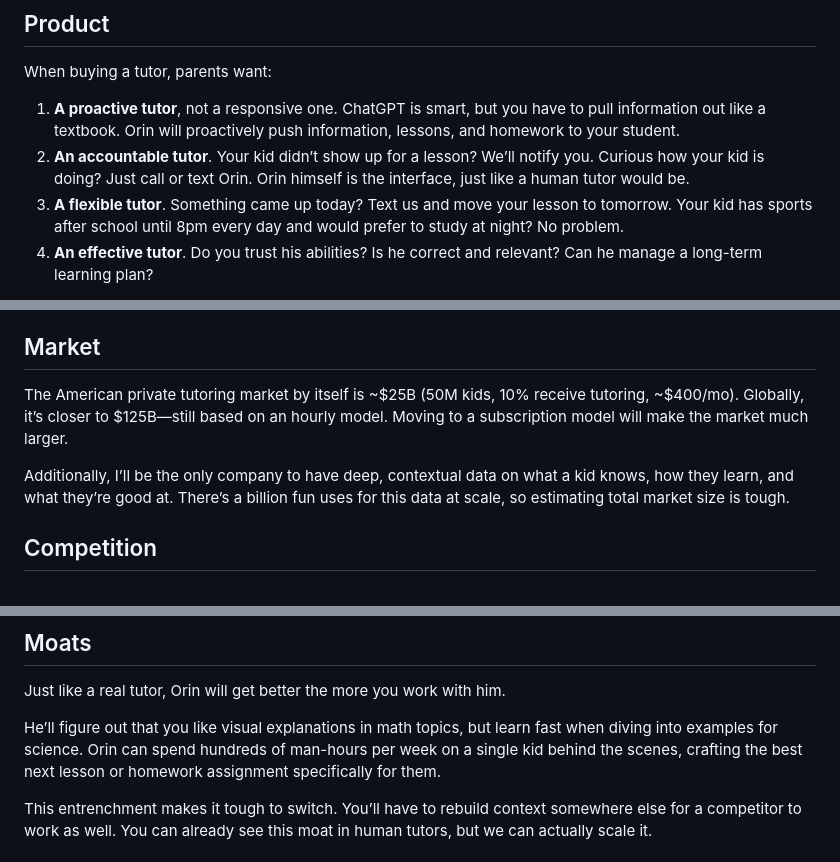
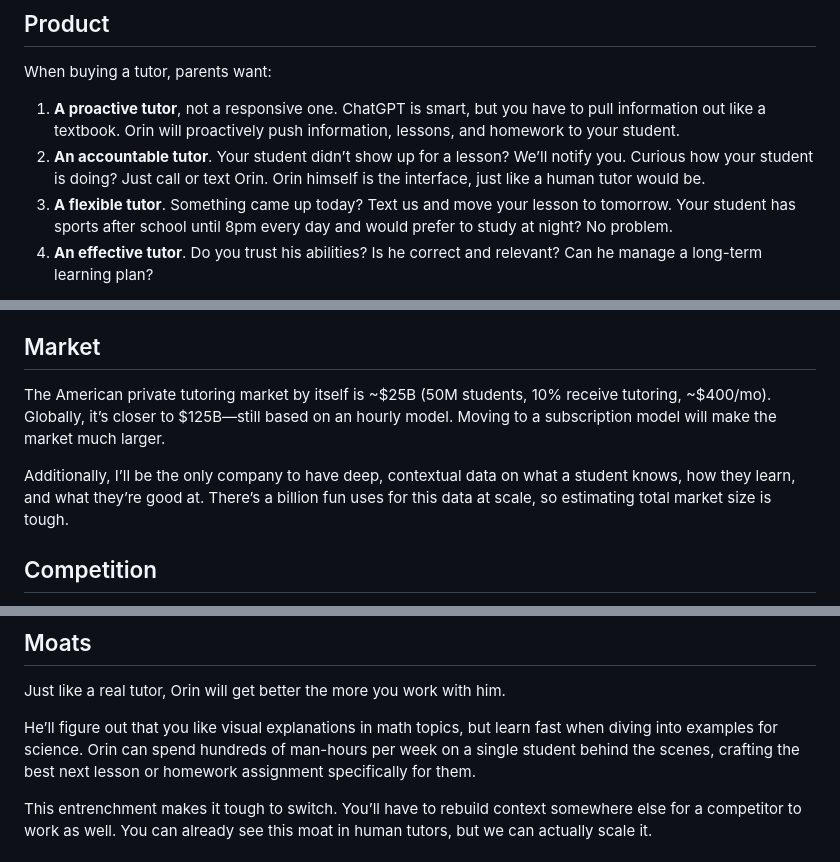
Before and after one commit to Orin-Labs/www, a Markdown page: public/memo.md, 3 parts joined by grey strips. Drawn GitHub-style.

Commit message:
fix(memo): kid -> student

```diff
--- a/public/memo.md
+++ b/public/memo.md
@@ -11,8 +11,8 @@ I’m a college dropout and second time founder (ex-YC) whose first company was
 When buying a tutor, parents want:
 
 1. **A proactive tutor**, not a responsive one. ChatGPT is smart, but you have to pull information out like a textbook. Orin will proactively push information, lessons, and homework to your student.
-2. **An accountable tutor**. Your kid didn’t show up for a lesson? We’ll notify you. Curious how your kid is doing? Just call or text Orin. Orin himself is the interface, just like a human tutor would be.
-3. **A flexible tutor**. Something came up today? Text us and move your lesson to tomorrow. Your kid has sports after school until 8pm every day and would prefer to study at night? No problem.
+2. **An accountable tutor**. Your student didn’t show up for a lesson? We’ll notify you. Curious how your student is doing? Just call or text Orin. Orin himself is the interface, just like a human tutor would be.
+3. **A flexible tutor**. Something came up today? Text us and move your lesson to tomorrow. Your student has sports after school until 8pm every day and would prefer to study at night? No problem.
 4. **An effective tutor**. Do you trust his abilities? Is he correct and relevant? Can he manage a long-term learning plan?
 
 Orin is closer to a human tutor than a software platform. All of our marketing, design, and product work is geared around this.
@@ -33,9 +33,9 @@ In the past week I removed the price tag and ~10 students have signed up. It’s
 
 ## Market
 
-The American private tutoring market by itself is ~$25B (50M kids, 10% receive tutoring, ~$400/mo). Globally, it’s closer to $125B—still based on an hourly model. Moving to a subscription model will make the market much larger.
+The American private tutoring market by itself is ~$25B (50M students, 10% receive tutoring, ~$400/mo). Globally, it’s closer to $125B—still based on an hourly model. Moving to a subscription model will make the market much larger.
 
-Additionally, I’ll be the only company to have deep, contextual data on what a kid knows, how they learn, and what they’re good at. There’s a billion fun uses for this data at scale, so estimating total market size is tough.
+Additionally, I’ll be the only company to have deep, contextual data on what a student knows, how they learn, and what they’re good at. There’s a billion fun uses for this data at scale, so estimating total market size is tough.
 
 ## Competition
 
@@ -62,7 +62,7 @@ Our projected LTV is still unknown. Ideally, we’ll prioritize markets with lon
 
 Just like a real tutor, Orin will get better the more you work with him.
 
-He’ll figure out that you like visual explanations in math topics, but learn fast when diving into examples for science. Orin can spend hundreds of man-hours per week on a single kid behind the scenes, crafting the best next lesson or homework assignment specifically for them.
+He’ll figure out that you like visual explanations in math topics, but learn fast when diving into examples for science. Orin can spend hundreds of man-hours per week on a single student behind the scenes, crafting the best next lesson or homework assignment specifically for them.
 
 This entrenchment makes it tough to switch. You’ll have to rebuild context somewhere else for a competitor to work as well. You can already see this moat in human tutors, but we can actually scale it.
 
```
